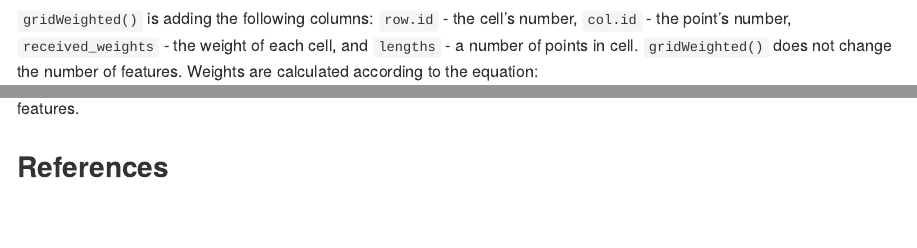
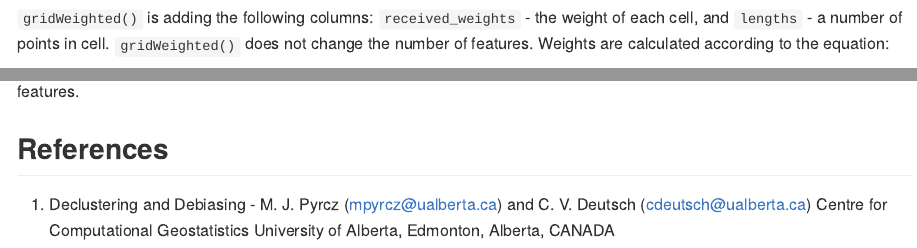
Before and after one commit to alsarna/declusteringr, an R Markdown document (README.Rmd): the page in a window 1100 px wide, from 1500 px down before the commit and from 1720 px down after it, so that both start at the same text, and a second part further down, joined at a grey line. The pictures show the output file README.md that the author committed with the source, drawn offline in the style of GitHub; long lines of code are wrapped.

Commit message:
adding references to readme

````diff
--- a/README.Rmd
+++ b/README.Rmd
@@ -63,7 +63,7 @@ plot(x["received_weights"], main = "cell declustering",
      key.pos = NULL, reset = FALSE)
 ```
 
-`gridWeighted()` is adding the following columns: `row.id` - the cell's number, `col.id` - the point's number, `received_weights` - the weight of each cell, and `lengths` - a number of points in cell.
+`gridWeighted()` is adding the following columns: `received_weights` - the weight of each cell, and `lengths` - a number of points in cell.
 `gridWeighted()` does not change the number of features.
 Weights are calculated according to the equation:
 
@@ -93,3 +93,4 @@ plot(y, main = "random declustering",
 `gridRandom()` can change the number of features.
 
 ## References
+1. Declustering and Debiasing - M. J. Pyrcz (mpyrcz@ualberta.ca) and C. V. Deutsch (cdeutsch@ualberta.ca) Centre for Computational Geostatistics University of Alberta, Edmonton, Alberta, CANADA
````
Also changed, not shown: README.md, 2 other files.
